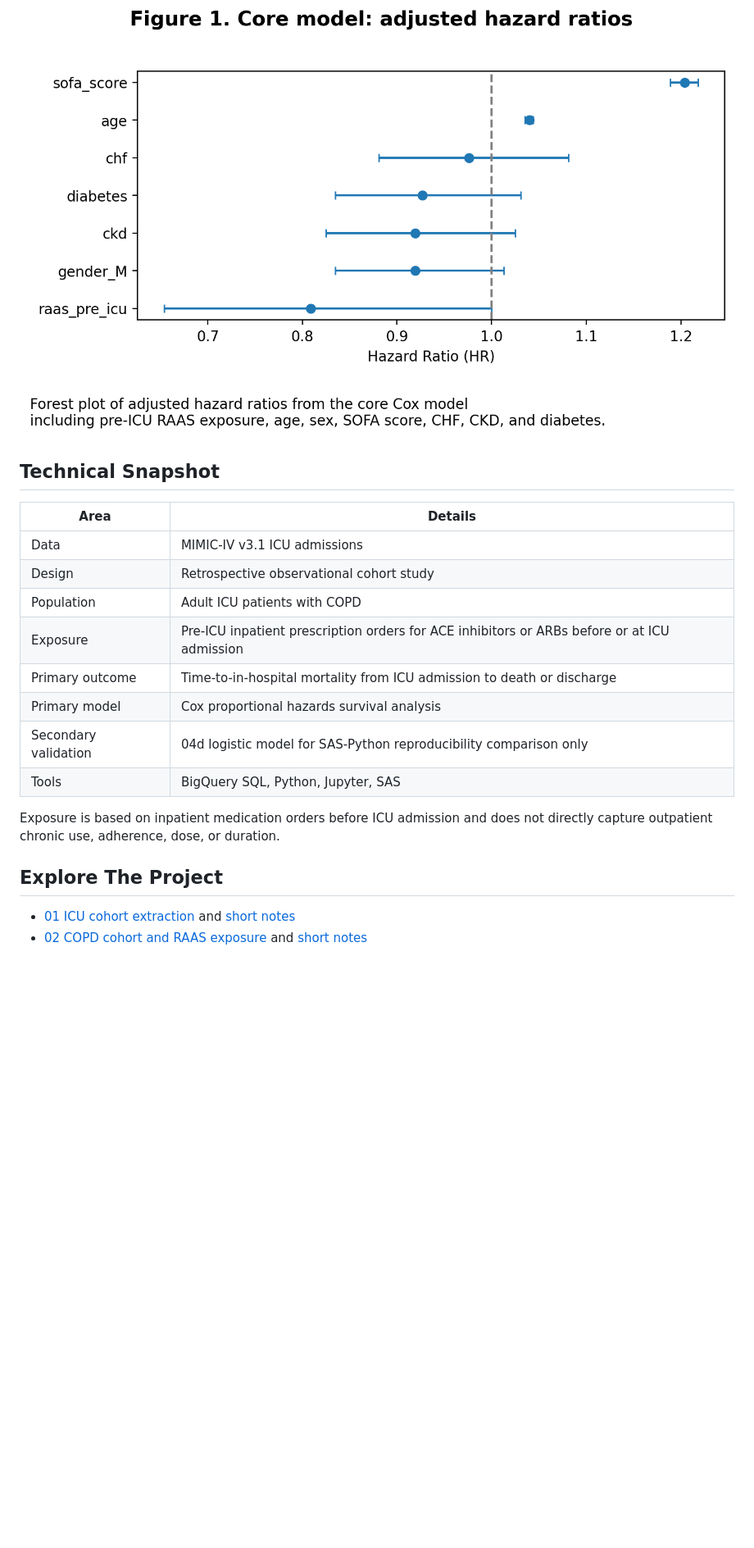
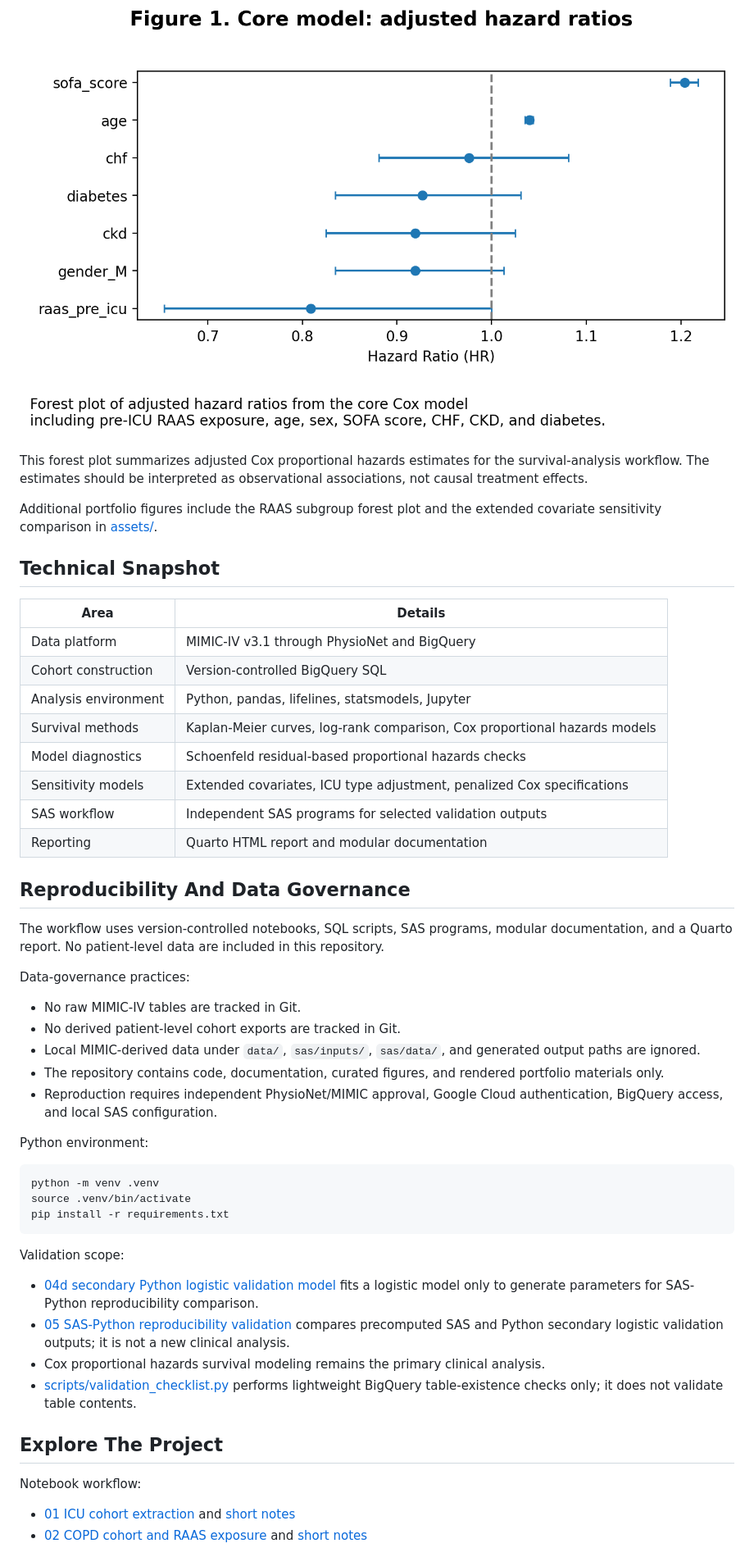
Before and after one commit to makotoy56/mimic-iv-copd-raas-analysis, a Markdown page: README.md, the part around one of its changes. Shown at 82% size. Rendered like a GitHub page; blank space fills up the shorter version.

````diff
--- a/README.md
+++ b/README.md
@@ -57,21 +79,52 @@ Figures shown in the README are generated from the analysis notebooks and saved
 ![Cox hazard ratio forest plot](assets/cox_forest_plot.png)
+
+This forest plot summarizes adjusted Cox proportional hazards estimates for the survival-analysis workflow. The estimates should be interpreted as observational associations, not causal treatment effects.
+
+Additional portfolio figures include the RAAS subgroup forest plot and the extended covariate sensitivity comparison in [assets/](assets/).
 
 ## Technical Snapshot
 
 | Area | Details |
 | --- | --- |
-| Data | MIMIC-IV v3.1 ICU admissions |
-| Design | Retrospective observational cohort study |
-| Population | Adult ICU patients with COPD |
-| Exposure | Pre-ICU inpatient prescription orders for ACE inhibitors or ARBs before or at ICU admission |
-| Primary outcome | Time-to-in-hospital mortality from ICU admission to death or discharge |
-| Primary model | Cox proportional hazards survival analysis |
-| Secondary validation | 04d logistic model for SAS-Python reproducibility comparison only |
-| Tools | BigQuery SQL, Python, Jupyter, SAS |
+| Data platform | MIMIC-IV v3.1 through PhysioNet and BigQuery |
+| Cohort construction | Version-controlled BigQuery SQL |
+| Analysis environment | Python, pandas, lifelines, statsmodels, Jupyter |
+| Survival methods | Kaplan-Meier curves, log-rank comparison, Cox proportional hazards models |
+| Model diagnostics | Schoenfeld residual-based proportional hazards checks |
+| Sensitivity models | Extended covariates, ICU type adjustment, penalized Cox specifications |
+| SAS workflow | Independent SAS programs for selected validation outputs |
+| Reporting | Quarto HTML report and modular documentation |
 
-Exposure is based on inpatient medication orders before ICU admission and does not directly capture outpatient chronic use, adherence, dose, or duration.
+## Reproducibility And Data Governance
+
+The workflow uses version-controlled notebooks, SQL scripts, SAS programs, modular documentation, and a Quarto report. No patient-level data are included in this repository.
+
+Data-governance practices:
+
+- No raw MIMIC-IV tables are tracked in Git.
+- No derived patient-level cohort exports are tracked in Git.
+- Local MIMIC-derived data under `data/`, `sas/inputs/`, `sas/data/`, and generated output paths are ignored.
+- The repository contains code, documentation, curated figures, and rendered portfolio materials only.
+- Reproduction requires independent PhysioNet/MIMIC approval, Google Cloud authentication, BigQuery access, and local SAS configuration.
+
+Python environment:
+
+```text
+python -m venv .venv
+source .venv/bin/activate
+pip install -r requirements.txt
+```
+
+Validation scope:
+
+- [04d secondary Python logistic validation model](notebooks/04d_python_logistic_model.ipynb) fits a logistic model only to generate parameters for SAS-Python reproducibility comparison.
+- [05 SAS-Python reproducibility validation](notebooks/05_sas_python_validation.ipynb) compares precomputed SAS and Python secondary logistic validation outputs; it is not a new clinical analysis.
+- Cox proportional hazards survival modeling remains the primary clinical analysis.
+- [scripts/validation_checklist.py](scripts/validation_checklist.py) performs lightweight BigQuery table-existence checks only; it does not validate table contents.
 
 ## Explore The Project
 
+Notebook workflow:
+
 - [01 ICU cohort extraction](notebooks/01_icu_cohort.ipynb) and [short notes](docs/01_icu_cohort_SHORT.md)
 - [02 COPD cohort and RAAS exposure](notebooks/02_cohort_and_exposures.ipynb) and [short notes](docs/02_cohort_and_exposures_SHORT.md)
````
Also changed, not shown: other parts of README.md (+63 -47 lines).
